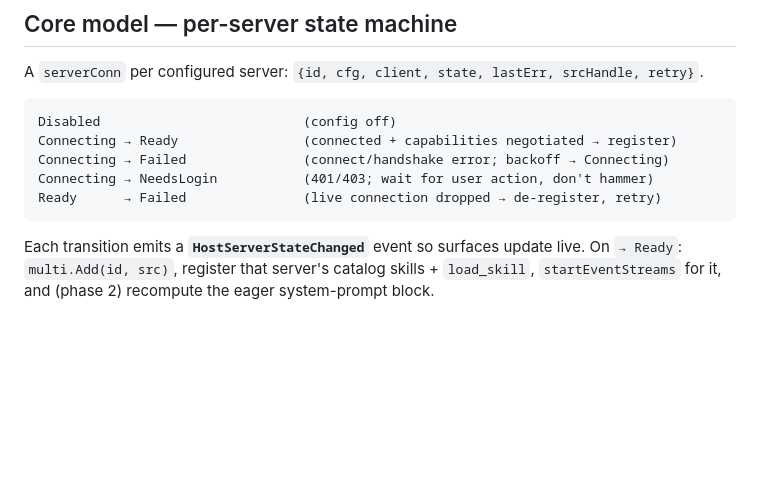
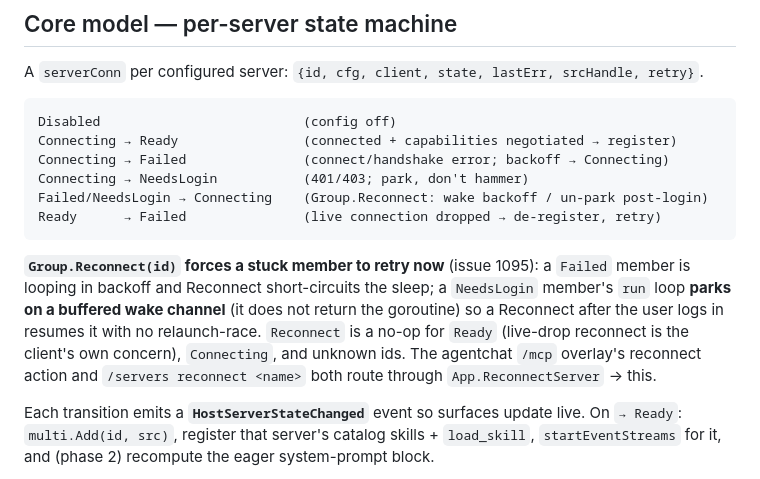
Before and after one commit to panyam/chakra, a Markdown page: docs/AGENT_SERVER_STATE.md, the part around the change. Drawn GitHub-style; blank space fills up the shorter version.

Commit message:
Checkpoint: sync learnings to project docs
Fold issue 1095 (interactive /mcp + /sessions overlay) into CLAUDE.md, the
AGENT_SDK_ROADMAP host-surface row, and AGENT_SERVER_STATE: the focusLayer/
modalHost reusability seam, client.Group.Reconnect (needs-login now parks on
a wake channel), App.ReconnectServer, and the /servers reconnect command.
Mark the shipped 1063 checklist items (C2/B4/overlay picker) and note the
deferred follow-ups (1116 login action, 1117 tool view, C4 full focus-stack).

````diff
--- a/docs/AGENT_SERVER_STATE.md
+++ b/docs/AGENT_SERVER_STATE.md
@@ -59,9 +59,18 @@ A `serverConn` per configured server: `{id, cfg, client, state, lastErr, srcHand
 Disabled                          (config off)
 Connecting → Ready                (connected + capabilities negotiated → register)
 Connecting → Failed               (connect/handshake error; backoff → Connecting)
-Connecting → NeedsLogin           (401/403; wait for user action, don't hammer)
+Connecting → NeedsLogin           (401/403; park, don't hammer)
+Failed/NeedsLogin → Connecting    (Group.Reconnect: wake backoff / un-park post-login)
 Ready      → Failed               (live connection dropped → de-register, retry)
 ```
+
+**`Group.Reconnect(id)` forces a stuck member to retry now** (issue 1095): a `Failed`
+member is looping in backoff and Reconnect short-circuits the sleep; a `NeedsLogin`
+member's `run` loop **parks on a buffered wake channel** (it does not return the goroutine)
+so a Reconnect after the user logs in resumes it with no relaunch-race. `Reconnect` is a
+no-op for `Ready` (live-drop reconnect is the client's own concern), `Connecting`, and
+unknown ids. The agentchat `/mcp` overlay's reconnect action and `/servers reconnect <name>`
+both route through `App.ReconnectServer` → this.
 
 Each transition emits a **`HostServerStateChanged`** event so surfaces update live. On
 `→ Ready`: `multi.Add(id, src)`, register that server's catalog skills + `load_skill`,
````
Also changed, not shown: docs/AGENT_SDK_ROADMAP.md (+1 -1 lines).
